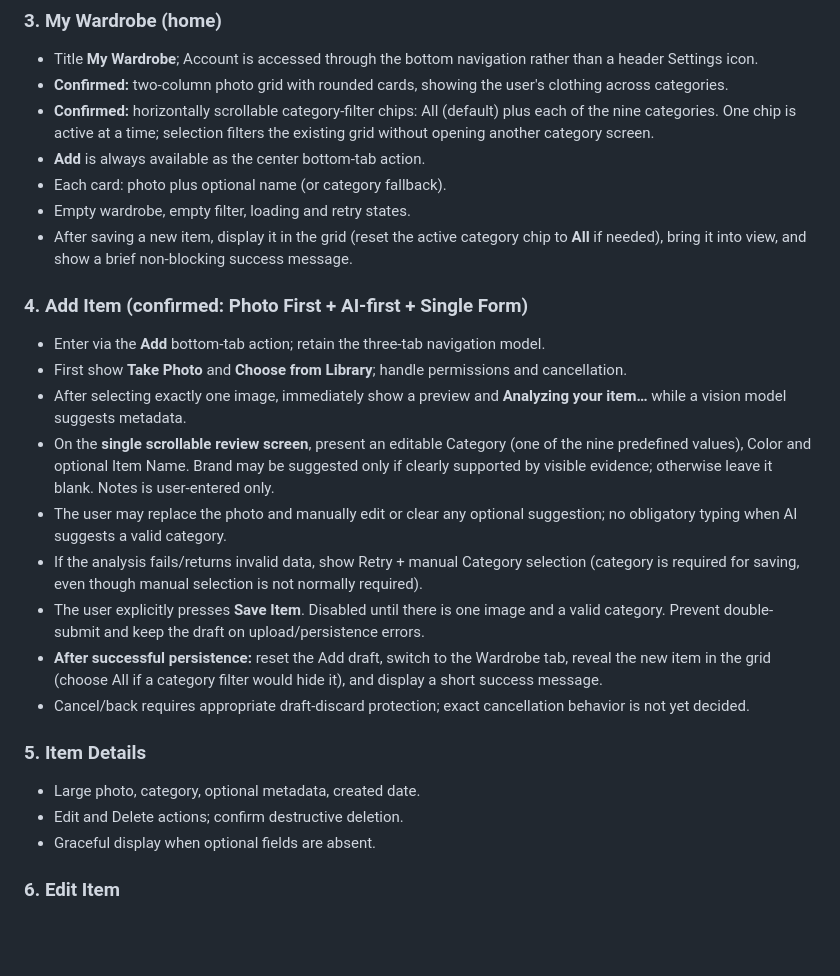
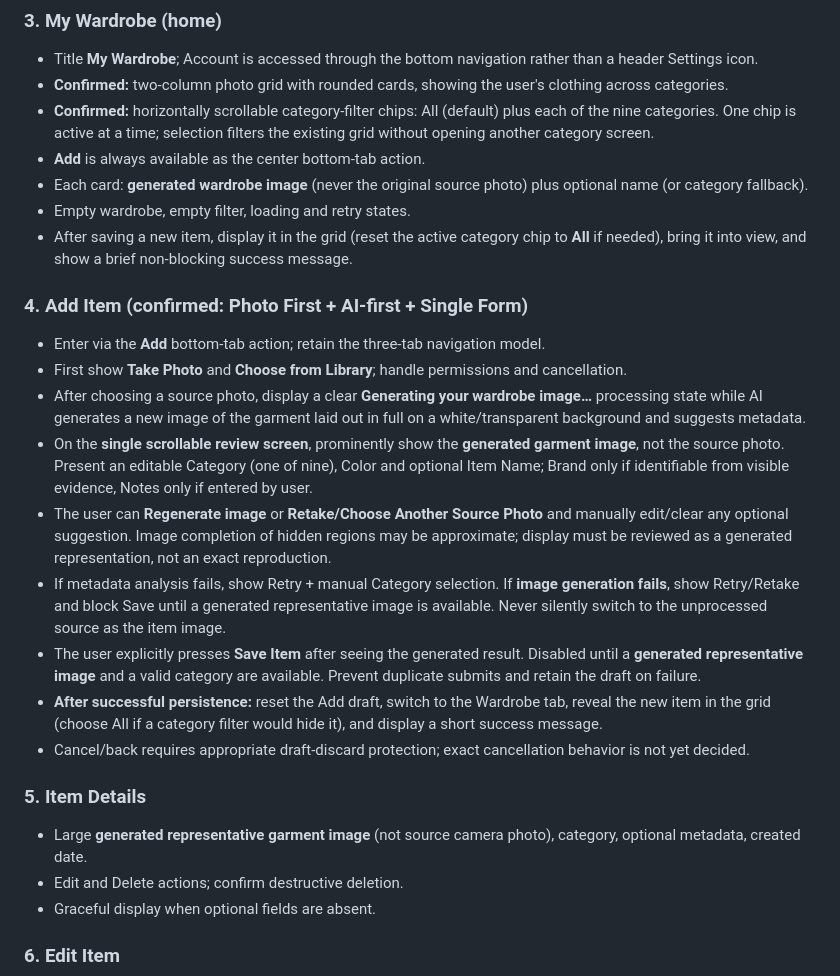
Before and after one commit to RoiSafran9/digital-wardrobe, a Markdown page: docs/SCREENS.md, the part around one of its changes. Rendered like a GitHub page; blank space fills up the shorter version.

```diff
--- a/docs/SCREENS.md
+++ b/docs/SCREENS.md
@@ -29,23 +29,23 @@ Status: **Draft / screen planning** · Updated: 2026-10-15
 - **Confirmed:** two-column photo grid with rounded cards, showing the user's clothing across categories.
 - **Confirmed:** horizontally scrollable category-filter chips: All (default) plus each of the nine categories. One chip is active at a time; selection filters the existing grid without opening another category screen.
 - **Add** is always available as the center bottom-tab action.
-- Each card: photo plus optional name (or category fallback).
+- Each card: **generated wardrobe image** (never the original source photo) plus optional name (or category fallback).
 - Empty wardrobe, empty filter, loading and retry states.
 - After saving a new item, display it in the grid (reset the active category chip to **All** if needed), bring it into view, and show a brief non-blocking success message.
 
 ### 4. Add Item (confirmed: Photo First + AI-first + Single Form)
 - Enter via the **Add** bottom-tab action; retain the three-tab navigation model.
 - First show **Take Photo** and **Choose from Library**; handle permissions and cancellation.
-- After selecting exactly one image, immediately show a preview and **Analyzing your item…** while a vision model suggests metadata.
-- On the **single scrollable review screen**, present an editable Category (one of the nine predefined values), Color and optional Item Name. Brand may be suggested only if clearly supported by visible evidence; otherwise leave it blank. Notes is user-entered only.
-- The user may replace the photo and manually edit or clear any optional suggestion; no obligatory typing when AI suggests a valid category.
-- If the analysis fails/returns invalid data, show Retry + manual Category selection (category is required for saving, even though manual selection is not normally required).
-- The user explicitly presses **Save Item**. Disabled until there is one image and a valid category. Prevent double-submit and keep the draft on upload/persistence errors.
+- After choosing a source photo, display a clear **Generating your wardrobe image…** processing state while AI generates a new image of the garment laid out in full on a white/transparent background and suggests metadata.
+- On the **single scrollable review screen**, prominently show the **generated garment image**, not the source photo. Present an editable Category (one of nine), Color and optional Item Name; Brand only if identifiable from visible evidence, Notes only if entered by user.
+- The user can **Regenerate image** or **Retake/Choose Another Source Photo** and manually edit/clear any optional suggestion. Image completion of hidden regions may be approximate; display must be reviewed as a generated representation, not an exact reproduction.
+- If metadata analysis fails, show Retry + manual Category selection. If **image generation fails**, show Retry/Retake and block Save until a generated representative image is available. Never silently switch to the unprocessed source as the item image.
+- The user explicitly presses **Save Item** after seeing the generated result. Disabled until a **generated representative image** and a valid category are available. Prevent duplicate submits and retain the draft on failure.
 - **After successful persistence:** reset the Add draft, switch to the Wardrobe tab, reveal the new item in the grid (choose All if a category filter would hide it), and display a short success message.
 - Cancel/back requires appropriate draft-discard protection; exact cancellation behavior is not yet decided.
 
 ### 5. Item Details
-- Large photo, category, optional metadata, created date.
+- Large **generated representative garment image** (not source camera photo), category, optional metadata, created date.
 - Edit and Delete actions; confirm destructive deletion.
 - Graceful display when optional fields are absent.
 
```
Also changed, not shown: other parts of docs/SCREENS.md (+13 -7 lines).
